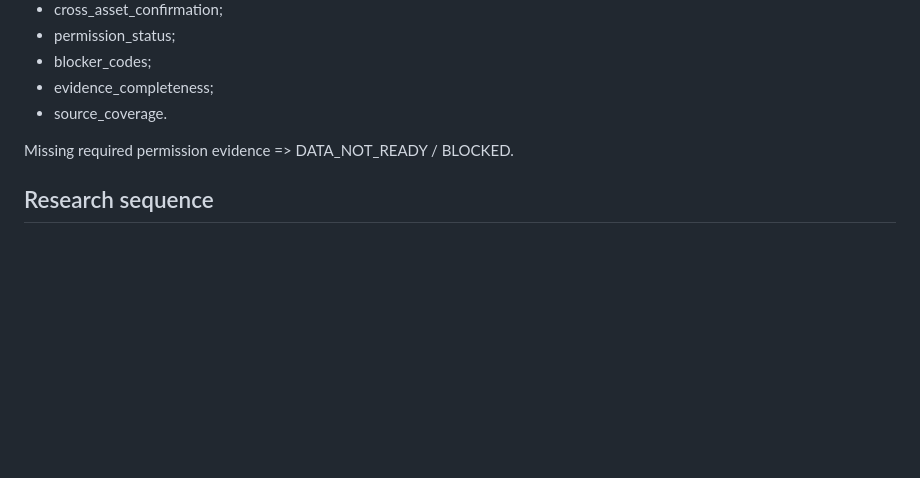
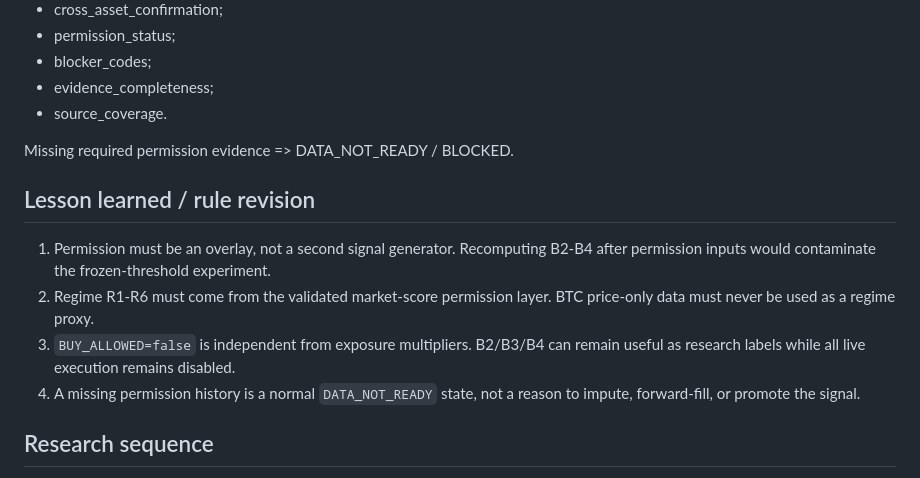
Before and after one commit to chayobi03-cyber/investment, a Markdown page: docs/investment/CRYPTO_PERMISSION_LAYER_PIT_V0.1.md, the part around the change. GitHub-like rendering; blank space fills up the shorter version.

Commit message:
docs(crypto): record permission-layer lessons and invariants

```diff
--- a/docs/investment/CRYPTO_PERMISSION_LAYER_PIT_V0.1.md
+++ b/docs/investment/CRYPTO_PERMISSION_LAYER_PIT_V0.1.md
@@ -124,6 +124,13 @@ Raw source observations are retained separately. Derived metrics reference the r
 
 Missing required permission evidence => DATA_NOT_READY / BLOCKED.
 
+## Lesson learned / rule revision
+
+1. Permission must be an overlay, not a second signal generator. Recomputing B2-B4 after permission inputs would contaminate the frozen-threshold experiment.
+2. Regime R1-R6 must come from the validated market-score permission layer. BTC price-only data must never be used as a regime proxy.
+3. `BUY_ALLOWED=false` is independent from exposure multipliers. B2/B3/B4 can remain useful as research labels while all live execution remains disabled.
+4. A missing permission history is a normal `DATA_NOT_READY` state, not a reason to impute, forward-fill, or promote the signal.
+
 ## Research sequence
 
 1. frozen price signal;
```
